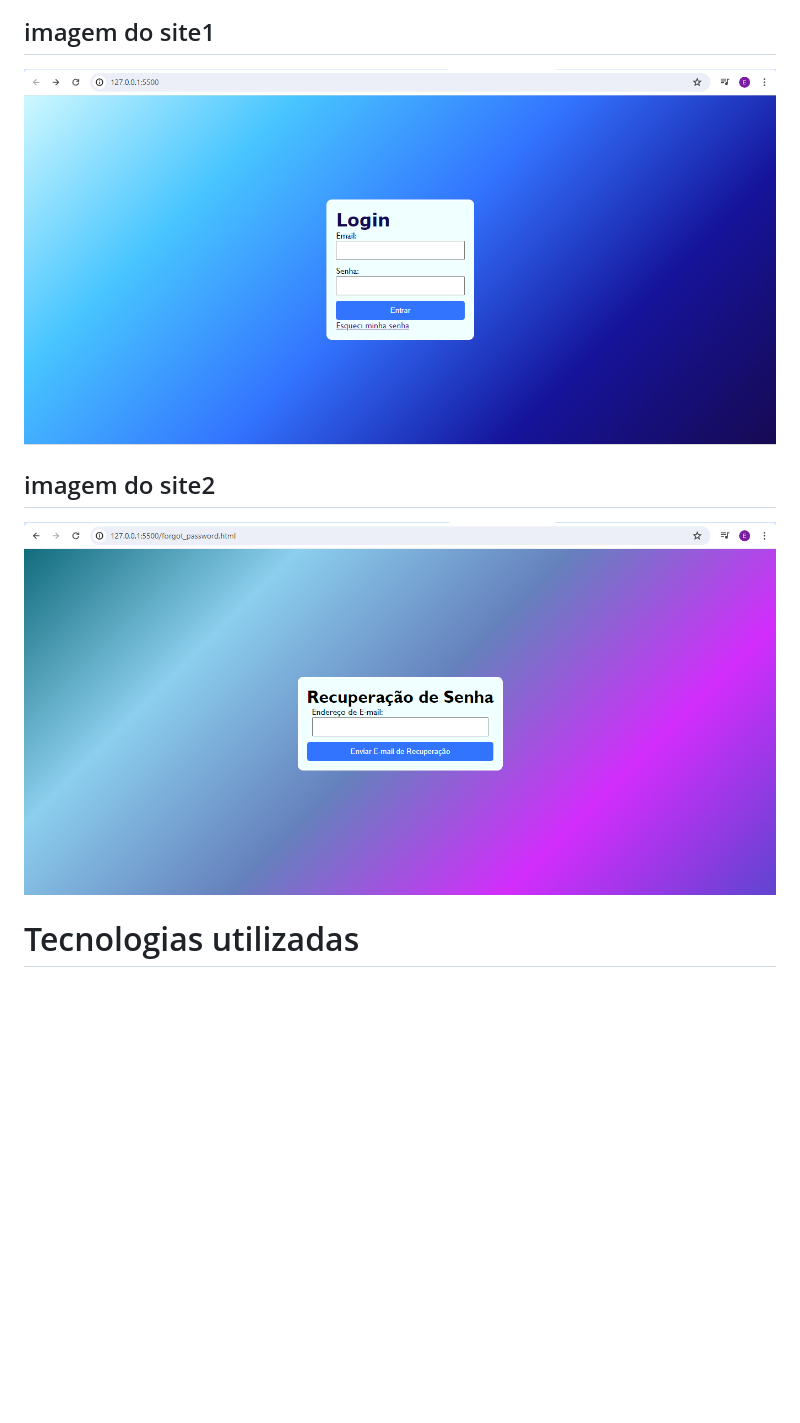
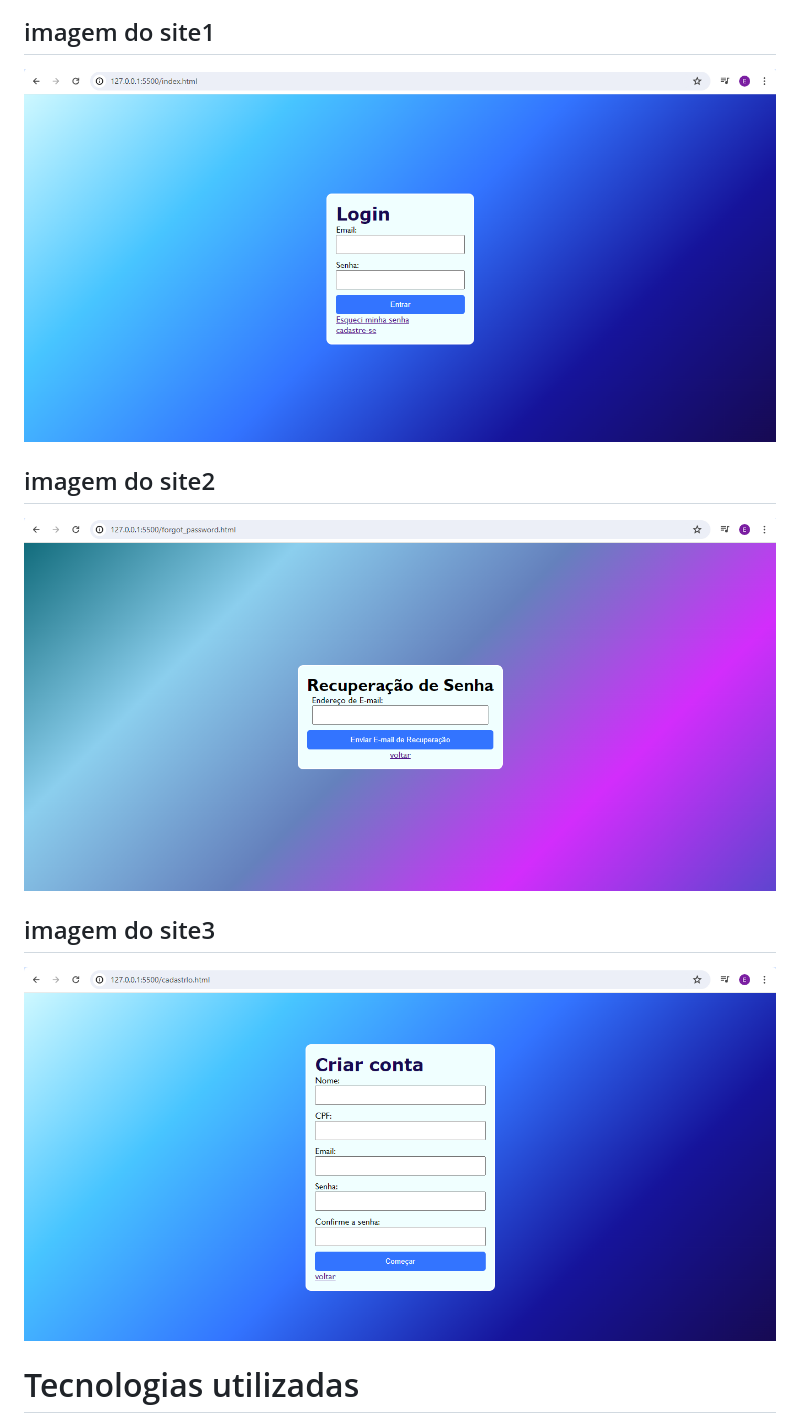
Before and after one commit to EricMoreira1/LoginV2, a Markdown page: README.md, the part around the change. Drawn GitHub-style; pictures changed too: imagem/Captura de tela 2024-04-18 111938.png (deleted), imagem/Captura de tela 2024-04-18 112049.png (deleted), imagem/Captura de tela 2024-04-19 114245.png (added); blank space fills up the shorter version.

Commit message:
Melhora o entendimento do site

```diff
--- a/README.md
+++ b/README.md
@@ -17,10 +17,13 @@ A escolha de design do site foi feita por designers profissionais<br>
 ![Logo da empresa](imagem/Alpha.png)
 
 ## imagem do site1
-![Capa do projeto](imagem/Captura%20de%20tela%202024-04-18%20111938.png)
+![Capa do projeto](imagem/Captura%20de%20tela%202024-04-19%20114245.png)
 
 ## imagem do site2
-![Capa do projeto](imagem/Captura%20de%20tela%202024-04-18%20112049.png)
+![Capa do projeto](imagem/Captura%20de%20tela%202024-04-19%20114314.png)
+
+## imagem do site3
+![Capa do projeto](imagem/Captura%20de%20tela%202024-04-19%20114325.png)
 
 # Tecnologias utilizadas
 *`HTML5`<br>
```
Also changed, not shown: 3 other files.
